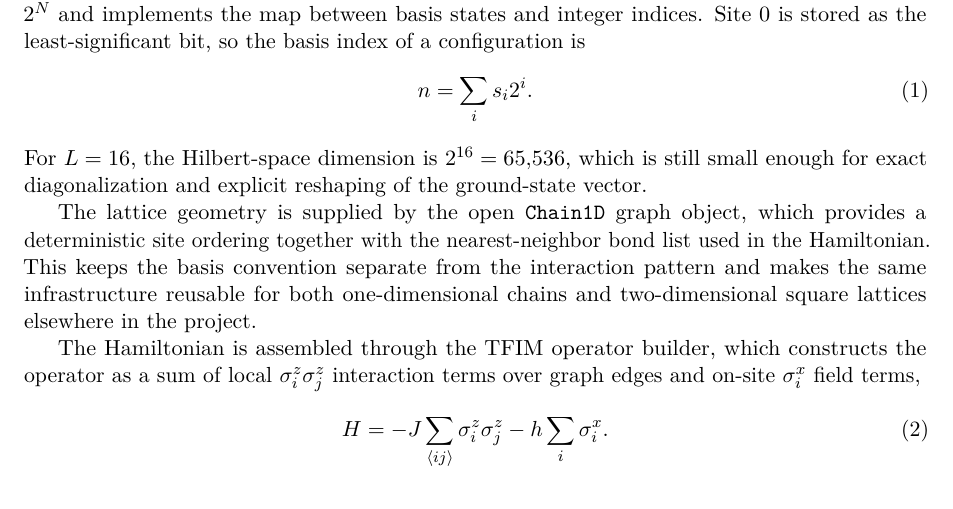
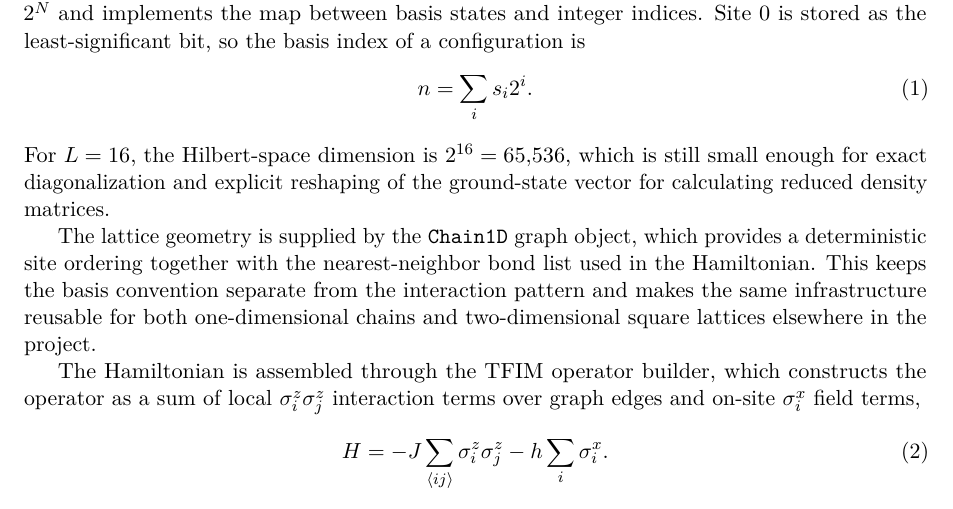
Before and after one commit to SBT2004/NQS, a LaTeX document (Balint/report/final_report.tex): part of page 1 of 25, cut so that both start at the same text. Compiled offline with pdfLaTeX.

Commit message:
Preserve final report wording tweak

```diff
--- a/Balint/report/final_report.tex
+++ b/Balint/report/final_report.tex
@@ -30,9 +30,9 @@
     \begin{equation}
         n = \sum_i s_i 2^i .
     \end{equation}
-    For $L=16$, the Hilbert-space dimension is $2^{16}=65{,}536$, which is still small enough for exact diagonalization and explicit reshaping of the ground-state vector.
+    For $L=16$, the Hilbert-space dimension is $2^{16}=65{,}536$, which is still small enough for exact diagonalization and explicit reshaping of the ground-state vector for calculating reduced density matrices.
 
-    The lattice geometry is supplied by the open \texttt{Chain1D} graph object, which provides a deterministic site ordering together with the nearest-neighbor bond list used in the Hamiltonian. This keeps the basis convention separate from the interaction pattern and makes the same infrastructure reusable for both one-dimensional chains and two-dimensional square lattices elsewhere in the project.
+    The lattice geometry is supplied by the \texttt{Chain1D} graph object, which provides a deterministic site ordering together with the nearest-neighbor bond list used in the Hamiltonian. This keeps the basis convention separate from the interaction pattern and makes the same infrastructure reusable for both one-dimensional chains and two-dimensional square lattices elsewhere in the project.
 
     The Hamiltonian is assembled through the TFIM operator builder, which constructs the operator as a sum of local $\sigma_i^z \sigma_j^z$ interaction terms over graph edges and on-site $\sigma_i^x$ field terms,
     \begin{equation}
```
